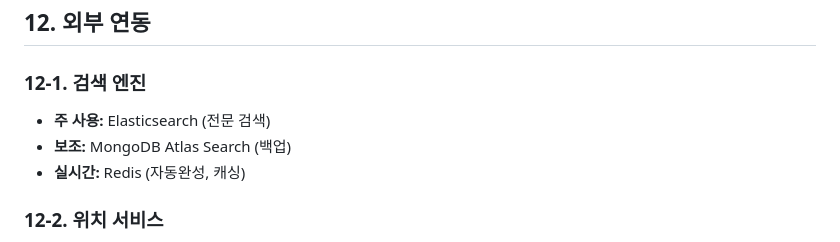
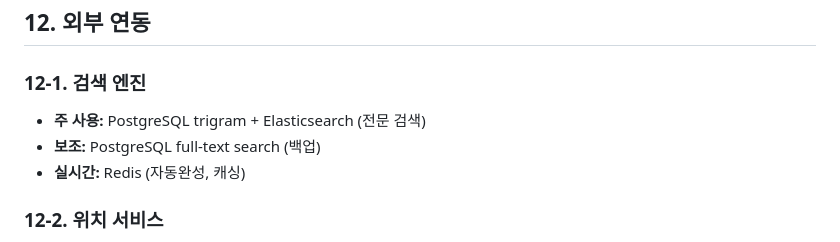
Before and after one commit to frontdoorrr/hotly-app, a Markdown page: prd/08-search-filter.md, the part around the change. Rendered like a GitHub page.

```diff
--- a/prd/08-search-filter.md
+++ b/prd/08-search-filter.md
@@ -292,8 +292,8 @@ Elasticsearch 인덱스 구조:
 ## 12. 외부 연동
 
 ### 12-1. 검색 엔진
-- **주 사용:** Elasticsearch (전문 검색)
-- **보조:** MongoDB Atlas Search (백업)
+- **주 사용:** PostgreSQL trigram + Elasticsearch (전문 검색)
+- **보조:** PostgreSQL full-text search (백업)
 - **실시간:** Redis (자동완성, 캐싱)
 
 ### 12-2. 위치 서비스
```
Also changed, not shown: prd/02-place-management.md (+2 -2 lines), prd/main.md (+1 -1 lines).
